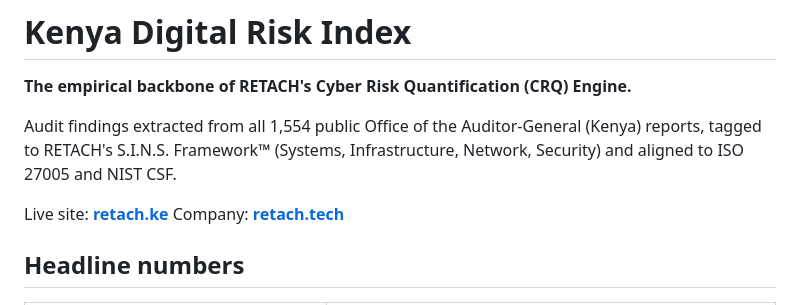
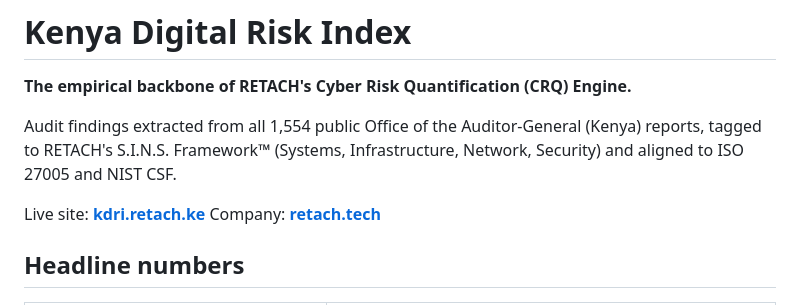
Before and after one commit to RETACHKE/kenya-digital-risk-index, a Markdown page: README.md, the part around the change. Rendered like a GitHub page.

Commit message:
Update live site link to kdri.retach.ke

```diff
--- a/README.md
+++ b/README.md
@@ -4,7 +4,7 @@
 
 Audit findings extracted from all 1,554 public Office of the Auditor-General (Kenya) reports, tagged to RETACH's S.I.N.S. Framework™ (Systems, Infrastructure, Network, Security) and aligned to ISO 27005 and NIST CSF.
 
-Live site: **[retach.ke](https://retach.ke)**
+Live site: **[kdri.retach.ke](https://kdri.retach.ke)**
 Company: **[retach.tech](https://retach.tech)**
 
 ## Headline numbers
```
